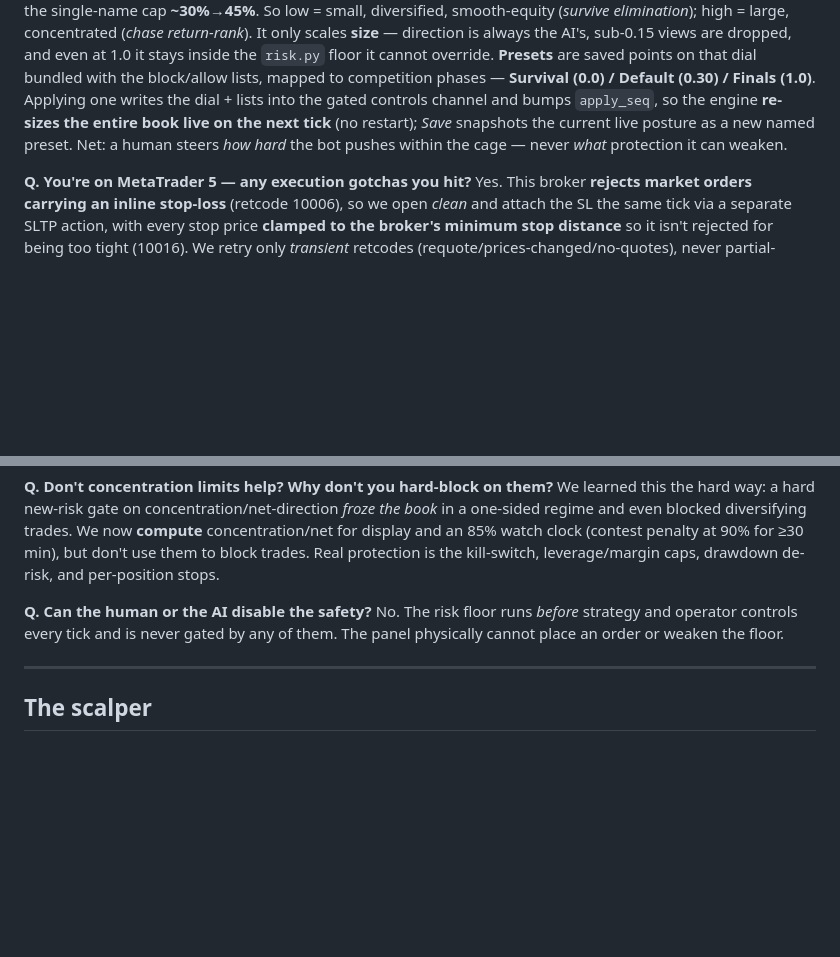
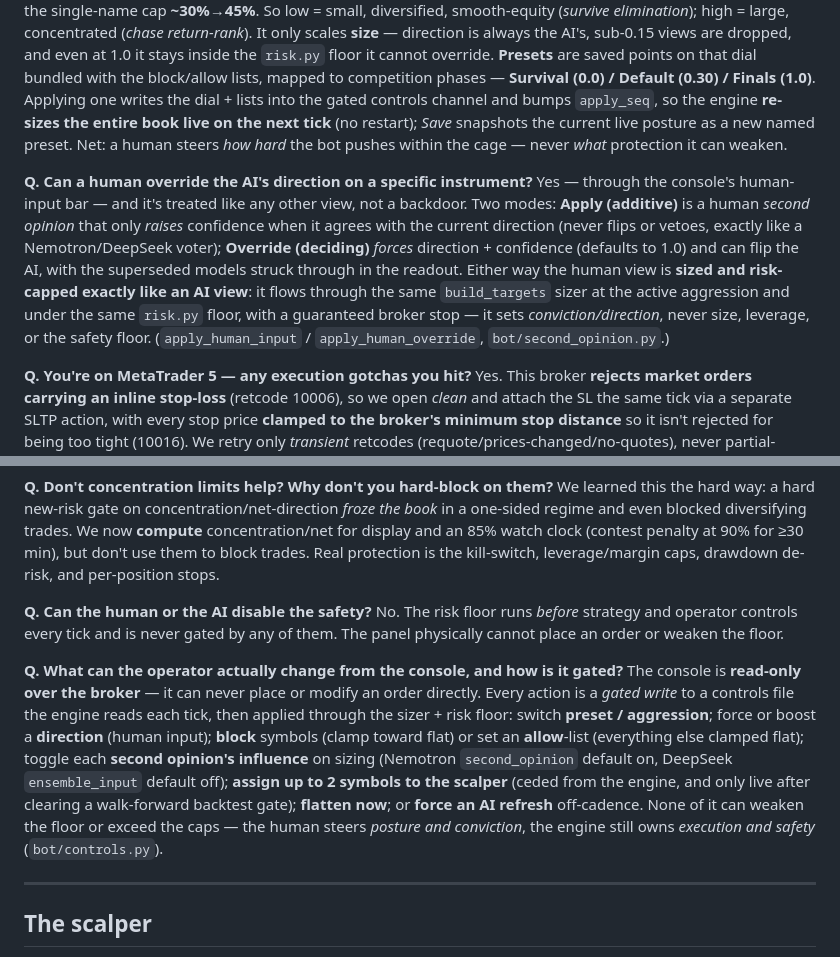
Before and after one commit to EndryuN/quanthack-ude, a Markdown page: docs/JUDGE_QA.md, 2 parts joined by grey strips. Rendered like a GitHub page; blank space fills up the shorter version.

Commit message:
JUDGE_QA: add human direction override + operator control-surface Q&As
- human override: Apply (additive second opinion) vs Override (deciding/flip),
  sized + risk-capped like an AI view.
- operator control surface: the full gated controls channel (preset/aggression,
  human input, block/allow, 2nd-opinion influence toggles, scalper assign, flatten,
  refresh) — read-only over the broker, never weakens the floor.

Co-Authored-By: Claude Opus 4.8 (1M context) <noreply@anthropic.com>

```diff
--- a/docs/JUDGE_QA.md
+++ b/docs/JUDGE_QA.md
@@ -60,6 +60,9 @@ One `aggression ∈ [0,1]` dial interpolates the entire posture: leverage (~2×
 **Q. What is "aggression," and how does a human change the risk posture (presets)?**
 **Aggression** (`∈ [0,1]`, default 0.30) is the sizer's master dial — the bridge from the AI's *direction + confidence* to actual position size. One number interpolates the *whole* posture at once (`sizer.py:35-44`): gross leverage **~2×→6×**, concentration **`conf¹` (spread evenly) → `conf²·⁵` (pile into top-conviction)**, **inverse-vol risk-parity → pure conviction**, and the single-name cap **~30%→45%**. So low = small, diversified, smooth-equity (*survive elimination*); high = large, concentrated (*chase return-rank*). It only scales **size** — direction is always the AI's, sub-0.15 views are dropped, and even at 1.0 it stays inside the `risk.py` floor it cannot override. **Presets** are saved points on that dial bundled with the block/allow lists, mapped to competition phases — **Survival (0.0) / Default (0.30) / Finals (1.0)**. Applying one writes the dial + lists into the gated controls channel and bumps `apply_seq`, so the engine **re-sizes the entire book live on the next tick** (no restart); *Save* snapshots the current live posture as a new named preset. Net: a human steers *how hard* the bot pushes within the cage — never *what* protection it can weaken.
 
+**Q. Can a human override the AI's direction on a specific instrument?**
+Yes — through the console's human-input bar — and it's treated like any other view, not a backdoor. Two modes: **Apply (additive)** is a human *second opinion* that only *raises* confidence when it agrees with the current direction (never flips or vetoes, exactly like a Nemotron/DeepSeek voter); **Override (deciding)** *forces* direction + confidence (defaults to 1.0) and can flip the AI, with the superseded models struck through in the readout. Either way the human view is **sized and risk-capped exactly like an AI view**: it flows through the same `build_targets` sizer at the active aggression and under the same `risk.py` floor, with a guaranteed broker stop — it sets *conviction/direction*, never size, leverage, or the safety floor. (`apply_human_input` / `apply_human_override`, `bot/second_opinion.py`.)
+
 **Q. You're on MetaTrader 5 — any execution gotchas you hit?**
 Yes. This broker **rejects market orders carrying an inline stop-loss** (retcode 10006), so we open *clean* and attach the SL the same tick via a separate SLTP action, with every stop price **clamped to the broker's minimum stop distance** so it isn't rejected for being too tight (10016). We retry only *transient* retcodes (requote/prices-changed/no-quotes), never partial-fill/no-money/autotrading-off.
 
@@ -78,6 +81,9 @@ We learned this the hard way: a hard new-risk gate on concentration/net-directio
 
 **Q. Can the human or the AI disable the safety?**
 No. The risk floor runs *before* strategy and operator controls every tick and is never gated by any of them. The panel physically cannot place an order or weaken the floor.
+
+**Q. What can the operator actually change from the console, and how is it gated?**
+The console is **read-only over the broker** — it can never place or modify an order directly. Every action is a *gated write* to a controls file the engine reads each tick, then applied through the sizer + risk floor: switch **preset / aggression**; force or boost a **direction** (human input); **block** symbols (clamp toward flat) or set an **allow**-list (everything else clamped flat); toggle each **second opinion's influence** on sizing (Nemotron `second_opinion` default on, DeepSeek `ensemble_input` default off); **assign up to 2 symbols to the scalper** (ceded from the engine, and only live after clearing a walk-forward backtest gate); **flatten now**; or **force an AI refresh** off-cadence. None of it can weaken the floor or exceed the caps — the human steers *posture and conviction*, the engine still owns *execution and safety* (`bot/controls.py`).
 
 ---
 
```
